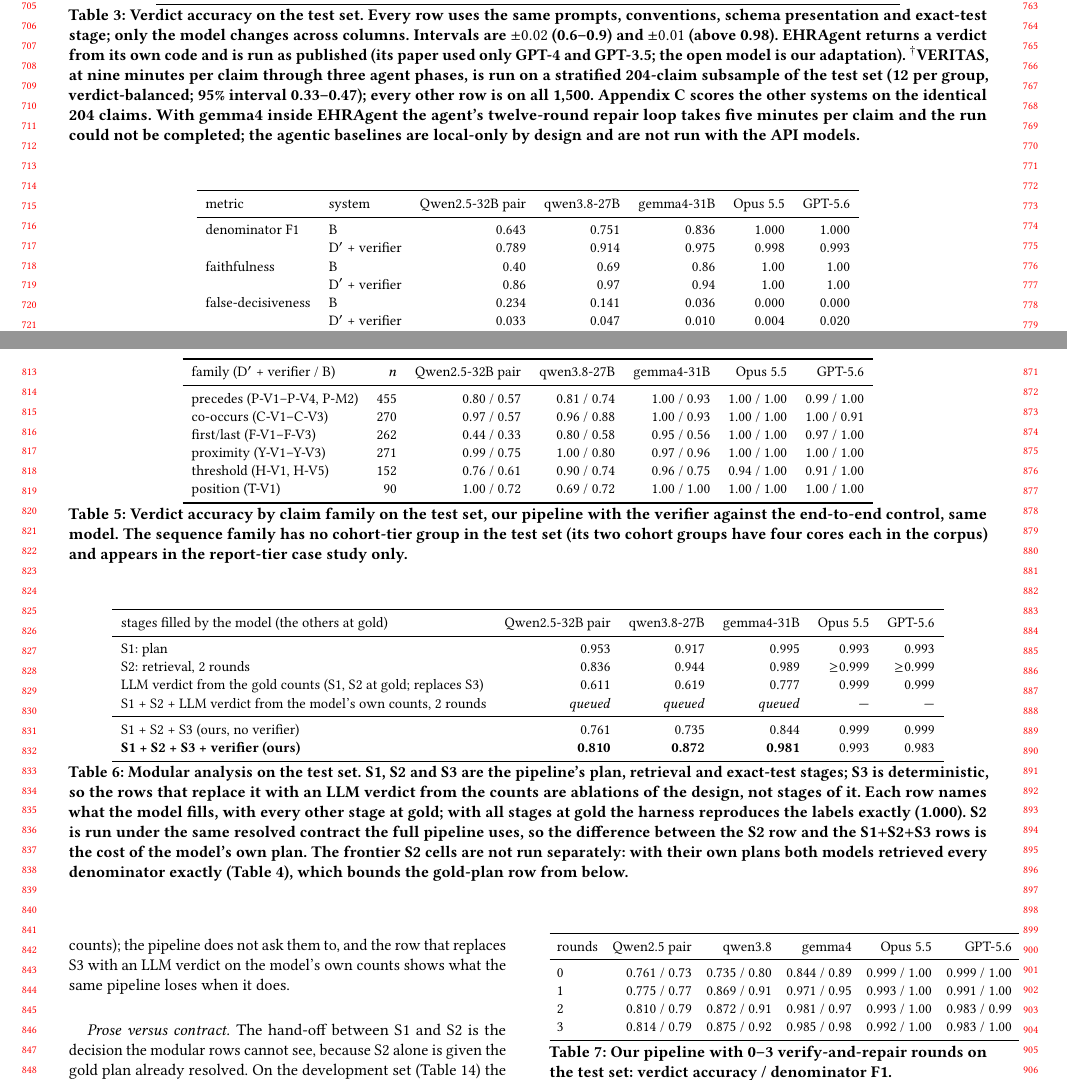
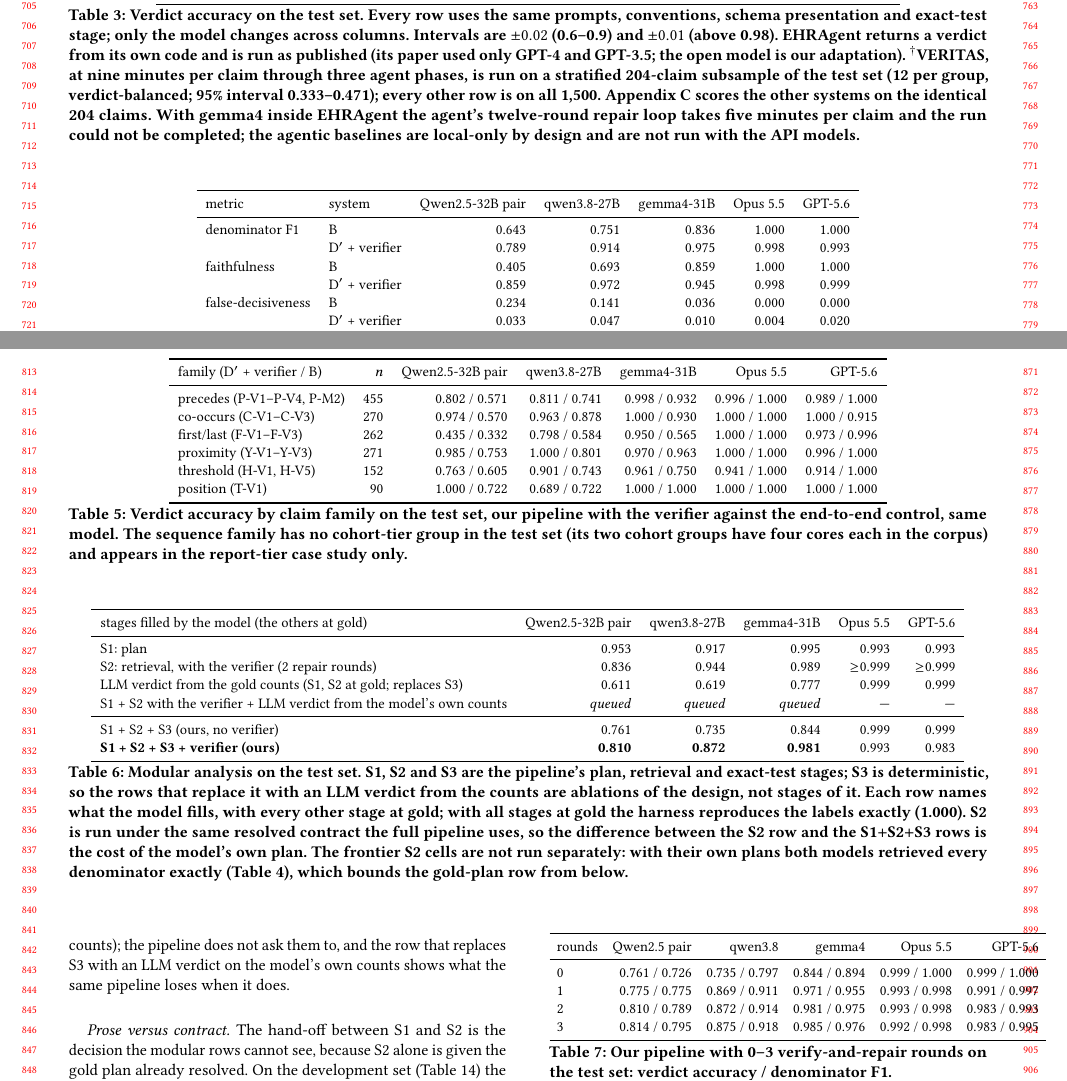
Before and after one commit to henryhcy/Temporal_Hypothesis_Generation, a LaTeX paper (docs/draft/main.tex, which reads docs/draft/body.tex): two parts of pages 7 and 8 of 14, joined at a grey line, cut so that both start at the same text. Compiled offline with pdfLaTeX.

Commit message:
Draft: three decimals in every test-set result cell and interval; modular row labels name the verifier rounds
Co-Authored-By: Claude Fable 5.1 <noreply@anthropic.com>

```diff
--- a/docs/draft/body.tex
+++ b/docs/draft/body.tex
@@ -567,7 +567,7 @@ across columns. Intervals are $\pm 0.02$ (0.6--0.9) and $\pm 0.01$ (above
 (its paper used only GPT-4 and GPT-3.5; the open model is our adaptation).
 $^\dagger$VERITAS, at nine minutes per claim through three agent phases, is
 run on a stratified 204-claim subsample of the test set (12 per group,
-verdict-balanced; 95\% interval 0.33--0.47); every other row is on all
+verdict-balanced; 95\% interval 0.333--0.471); every other row is on all
 1{,}500. Appendix~\ref{app:subsample} scores the other systems on the
 identical 204 claims. With gemma4 inside EHRAgent the agent's twelve-round
 repair loop takes five minutes per claim and the run could not be completed;
@@ -586,8 +586,8 @@ metric & system & Qwen2.5-32B pair & qwen3.8-27B & gemma4-31B & Opus 5.5 & GPT-5
 \midrule
 denominator F1 & B & 0.643 & 0.751 & 0.836 & 1.000 & 1.000 \\
  & D$'$ + verifier & 0.789 & 0.914 & 0.975 & 0.998 & 0.993 \\
-faithfulness & B & 0.40 & 0.69 & 0.86 & 1.00 & 1.00 \\
- & D$'$ + verifier & 0.86 & 0.97 & 0.94 & 1.00 & 1.00 \\
+faithfulness & B & 0.405 & 0.693 & 0.859 & 1.000 & 1.000 \\
+ & D$'$ + verifier & 0.859 & 0.972 & 0.945 & 0.998 & 0.999 \\
 false-decisiveness & B & 0.234 & 0.141 & 0.036 & 0.000 & 0.000 \\
  & D$'$ + verifier & 0.033 & 0.047 & 0.010 & 0.004 & 0.020 \\
 over-abstention & B & 0.388 & 0.224 & 0.182 & 0.000 & 0.001 \\
@@ -671,12 +671,12 @@ for every other system that does not change the ranking.
 \toprule
 family (D$'$ + verifier / B) & $n$ & Qwen2.5-32B pair & qwen3.8-27B & gemma4-31B & Opus 5.5 & GPT-5.6 \\
 \midrule
-precedes (P-V1--P-V4, P-M2) & 455 & 0.80 / 0.57 & 0.81 / 0.74 & 1.00 / 0.93 & 1.00 / 1.00 & 0.99 / 1.00 \\
-co-occurs (C-V1--C-V3) & 270 & 0.97 / 0.57 & 0.96 / 0.88 & 1.00 / 0.93 & 1.00 / 1.00 & 1.00 / 0.91 \\
-first/last (F-V1--F-V3) & 262 & 0.44 / 0.33 & 0.80 / 0.58 & 0.95 / 0.56 & 1.00 / 1.00 & 0.97 / 1.00 \\
-proximity (Y-V1--Y-V3) & 271 & 0.99 / 0.75 & 1.00 / 0.80 & 0.97 / 0.96 & 1.00 / 1.00 & 1.00 / 1.00 \\
-threshold (H-V1, H-V5) & 152 & 0.76 / 0.61 & 0.90 / 0.74 & 0.96 / 0.75 & 0.94 / 1.00 & 0.91 / 1.00 \\
-position (T-V1) & 90 & 1.00 / 0.72 & 0.69 / 0.72 & 1.00 / 1.00 & 1.00 / 1.00 & 1.00 / 1.00 \\
+precedes (P-V1--P-V4, P-M2) & 455 & 0.802 / 0.571 & 0.811 / 0.741 & 0.998 / 0.932 & 0.996 / 1.000 & 0.989 / 1.000 \\
+co-occurs (C-V1--C-V3) & 270 & 0.974 / 0.570 & 0.963 / 0.878 & 1.000 / 0.930 & 1.000 / 1.000 & 1.000 / 0.915 \\
+first/last (F-V1--F-V3) & 262 & 0.435 / 0.332 & 0.798 / 0.584 & 0.950 / 0.565 & 1.000 / 1.000 & 0.973 / 0.996 \\
+proximity (Y-V1--Y-V3) & 271 & 0.985 / 0.753 & 1.000 / 0.801 & 0.970 / 0.963 & 1.000 / 1.000 & 0.996 / 1.000 \\
+threshold (H-V1, H-V5) & 152 & 0.763 / 0.605 & 0.901 / 0.743 & 0.961 / 0.750 & 0.941 / 1.000 & 0.914 / 1.000 \\
+position (T-V1) & 90 & 1.000 / 0.722 & 0.689 / 0.722 & 1.000 / 1.000 & 1.000 / 1.000 & 1.000 / 1.000 \\
 \bottomrule
 \end{tabular}
 \caption{Verdict accuracy by claim family on the test set, our pipeline with
@@ -715,9 +715,9 @@ denominator and the contract then faithfully retrieves the wrong set.
 stages filled by the model (the others at gold) & Qwen2.5-32B pair & qwen3.8-27B & gemma4-31B & Opus 5.5 & GPT-5.6 \\
 \midrule
 S1: plan & 0.953 & 0.917 & 0.995 & 0.993 & 0.993 \\
-S2: retrieval, 2 rounds & 0.836 & 0.944 & 0.989 & $\geq$0.999 & $\geq$0.999 \\
+S2: retrieval, with the verifier (2 repair rounds) & 0.836 & 0.944 & 0.989 & $\geq$0.999 & $\geq$0.999 \\
 LLM verdict from the gold counts (S1, S2 at gold; replaces S3) & 0.611 & 0.619 & 0.777 & 0.999 & 0.999 \\
-S1 + S2 + LLM verdict from the model's own counts, 2 rounds & \pend{queued} & \pend{queued} & \pend{queued} & --- & --- \\
+S1 + S2 with the verifier + LLM verdict from the model's own counts & \pend{queued} & \pend{queued} & \pend{queued} & --- & --- \\
 \midrule
 S1 + S2 + S3 (ours, no verifier) & 0.761 & 0.735 & 0.844 & 0.999 & 0.999 \\
 \textbf{S1 + S2 + S3 + verifier (ours)} & \textbf{0.810} & \textbf{0.872} & \textbf{0.981} & 0.993 & 0.983 \\
@@ -788,10 +788,10 @@ model; a model that does not need the verifier is not helped by it.
 \toprule
 rounds & Qwen2.5 pair & qwen3.8 & gemma4 & Opus 5.5 & GPT-5.6 \\
 \midrule
-0 & 0.761 / 0.73 & 0.735 / 0.80 & 0.844 / 0.89 & 0.999 / 1.00 & 0.999 / 1.00 \\
-1 & 0.775 / 0.77 & 0.869 / 0.91 & 0.971 / 0.95 & 0.993 / 1.00 & 0.991 / 1.00 \\
-2 & 0.810 / 0.79 & 0.872 / 0.91 & 0.981 / 0.97 & 0.993 / 1.00 & 0.983 / 0.99 \\
-3 & 0.814 / 0.79 & 0.875 / 0.92 & 0.985 / 0.98 & 0.992 / 1.00 & 0.983 / 1.00 \\
+0 & 0.761 / 0.726 & 0.735 / 0.797 & 0.844 / 0.894 & 0.999 / 1.000 & 0.999 / 1.000 \\
+1 & 0.775 / 0.775 & 0.869 / 0.911 & 0.971 / 0.955 & 0.993 / 0.998 & 0.991 / 0.997 \\
+2 & 0.810 / 0.789 & 0.872 / 0.914 & 0.981 / 0.975 & 0.993 / 0.998 & 0.983 / 0.993 \\
+3 & 0.814 / 0.795 & 0.875 / 0.918 & 0.985 / 0.976 & 0.992 / 0.998 & 0.983 / 0.995 \\
 \bottomrule
 \end{tabular}
 \caption{Our pipeline with 0--3 verify-and-repair rounds on the test set:
```
Also changed, not shown: docs/draft/appendix.tex (+7 -7 lines).
